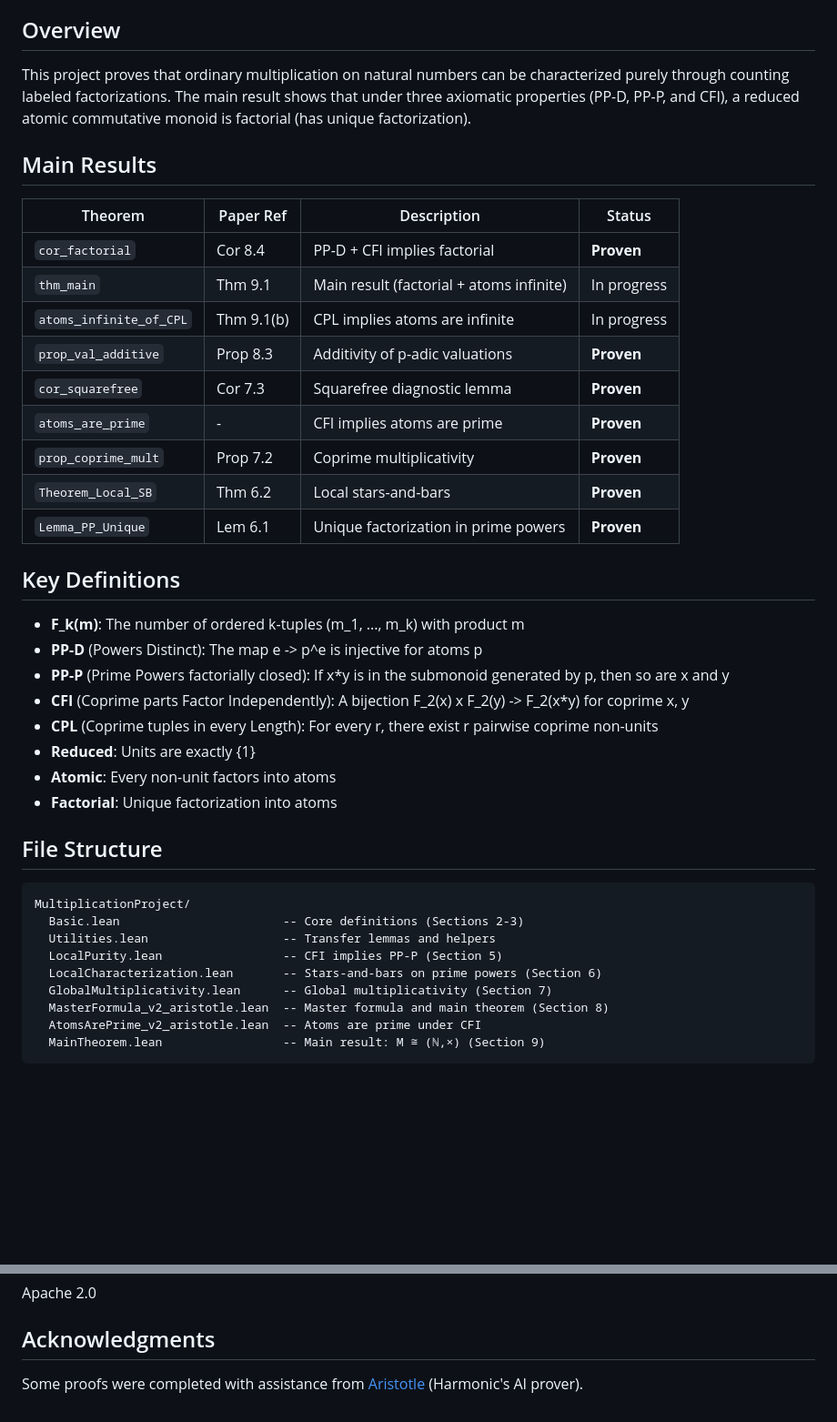
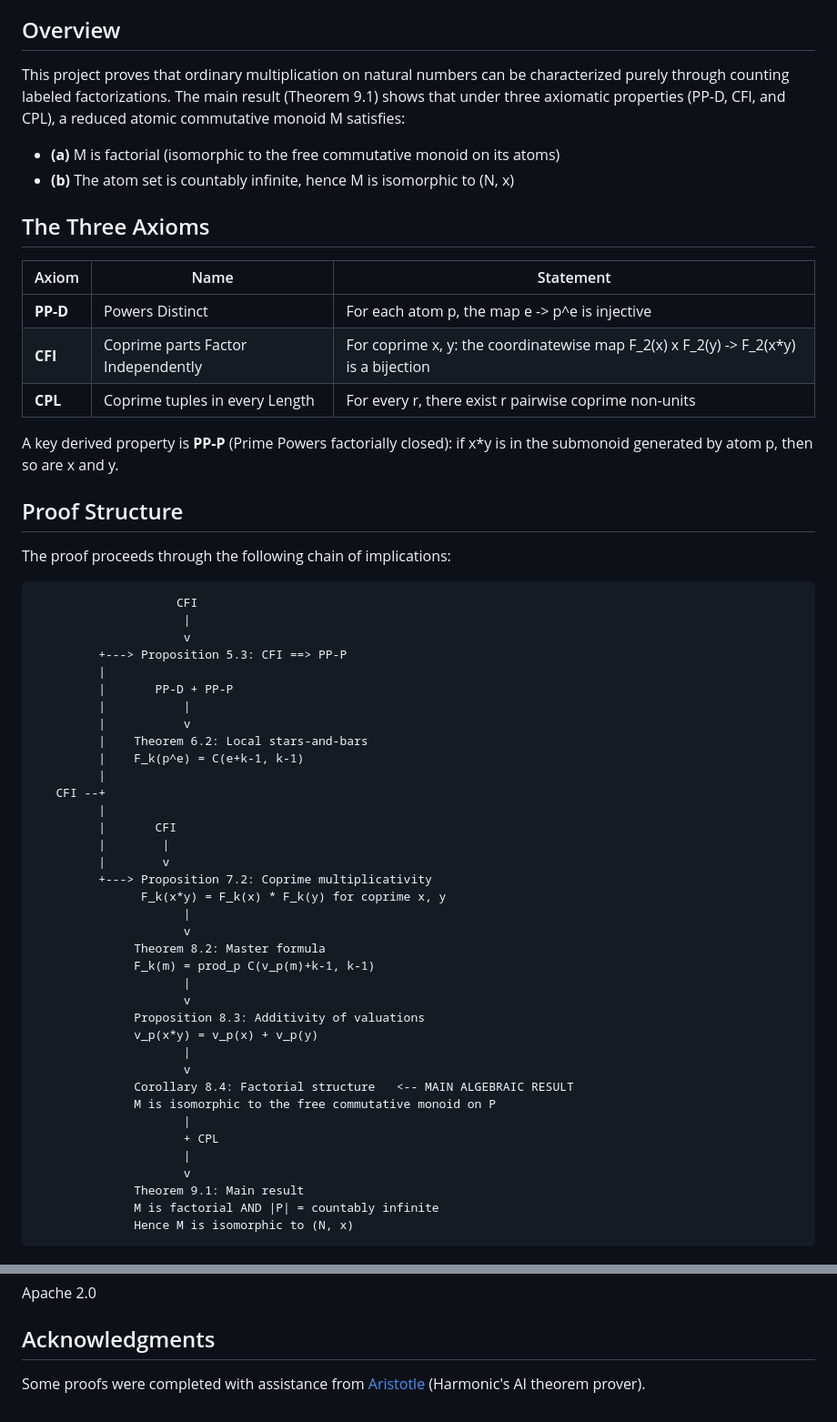
Before and after one commit to eduardo-zambrano/factorial-monoids-lean, a Markdown page: README.md, 2 parts joined by grey strips. Shown at 91% size. Drawn GitHub-style; blank space fills up the shorter version.

Commit message:
Improve README with proof structure and paper references
- Add proof structure diagram showing the logical flow
- Document all three axioms (PP-D, CFI, CPL) and derived property PP-P
- Map each Lean file to corresponding paper section
- Reference theorems by paper numbers (e.g., Theorem 6.2, Corollary 8.4)
- Distinguish fully proven results from those with sorries
- Note that Corollary 8.4 (factorial structure) is the main algebraic result

Co-Authored-By: Claude Opus 4.5 <noreply@anthropic.com>

````diff
--- a/README.md
+++ b/README.md
@@ -4,43 +4,60 @@ A Lean 4 formalization of the paper "Characterizing Factorial Monoids via Labele
 
 ## Overview
 
-This project proves that ordinary multiplication on natural numbers can be characterized purely through counting labeled factorizations. The main result shows that under three axiomatic properties (PP-D, PP-P, and CFI), a reduced atomic commutative monoid is factorial (has unique factorization).
+This project proves that ordinary multiplication on natural numbers can be characterized purely through counting labeled factorizations. The main result (Theorem 9.1) shows that under three axiomatic properties (PP-D, CFI, and CPL), a reduced atomic commutative monoid M satisfies:
+- **(a)** M is factorial (isomorphic to the free commutative monoid on its atoms)
+- **(b)** The atom set is countably infinite, hence M is isomorphic to (N, x)
 
-## Main Results
+## The Three Axioms
 
-| Theorem | Paper Ref | Description | Status |
-|---------|-----------|-------------|--------|
-| `cor_factorial` | Cor 8.4 | PP-D + CFI implies factorial | **Proven** |
-| `thm_main` | Thm 9.1 | Main result (factorial + atoms infinite) | In progress |
-| `atoms_infinite_of_CPL` | Thm 9.1(b) | CPL implies atoms are infinite | In progress |
-| `prop_val_additive` | Prop 8.3 | Additivity of p-adic valuations | **Proven** |
-| `cor_squarefree` | Cor 7.3 | Squarefree diagnostic lemma | **Proven** |
-| `atoms_are_prime` | - | CFI implies atoms are prime | **Proven** |
-| `prop_coprime_mult` | Prop 7.2 | Coprime multiplicativity | **Proven** |
-| `Theorem_Local_SB` | Thm 6.2 | Local stars-and-bars | **Proven** |
-| `Lemma_PP_Unique` | Lem 6.1 | Unique factorization in prime powers | **Proven** |
+| Axiom | Name | Statement |
+|-------|------|-----------|
+| **PP-D** | Powers Distinct | For each atom p, the map e -> p^e is injective |
+| **CFI** | Coprime parts Factor Independently | For coprime x, y: the coordinatewise map F_2(x) x F_2(y) -> F_2(x*y) is a bijection |
+| **CPL** | Coprime tuples in every Length | For every r, there exist r pairwise coprime non-units |
 
-## Key Definitions
+A key derived property is **PP-P** (Prime Powers factorially closed): if x*y is in the submonoid generated by atom p, then so are x and y.
 
-- **F_k(m)**: The number of ordered k-tuples (m_1, ..., m_k) with product m
-- **PP-D** (Powers Distinct): The map e -> p^e is injective for atoms p
-- **PP-P** (Prime Powers factorially closed): If x*y is in the submonoid generated by p, then so are x and y
-- **CFI** (Coprime parts Factor Independently): A bijection F_2(x) x F_2(y) -> F_2(x*y) for coprime x, y
-- **CPL** (Coprime tuples in every Length): For every r, there exist r pairwise coprime non-units
-- **Reduced**: Units are exactly {1}
-- **Atomic**: Every non-unit factors into atoms
-- **Factorial**: Unique factorization into atoms
+## Proof Structure
 
-## File Structure
+The proof proceeds through the following chain of implications:
 
 ```
-MultiplicationProject/
-  Basic.lean                       -- Core definitions (Sections 2-3)
-  Utilities.lean                   -- Transfer lemmas and helpers
-  LocalPurity.lean                 -- CFI implies PP-P (Section 5)
-  LocalCharacterization.lean       -- Stars-and-bars on prime powers (Section 6)
-  GlobalMultiplicativity.lean      -- Global multiplicativity (Section 7)
-  MasterFormula_v2_aristotle.lean  -- Master formula and main theorem (Section 8)
-  AtomsArePrime_v2_aristotle.lean  -- Atoms are prime under CFI
-  MainTheorem.lean                 -- Main result: M ≅ (ℕ,×) (Section 9)
+                    CFI
+                     |
+                     v
+         +---> Proposition 5.3: CFI ==> PP-P
+         |
+         |       PP-D + PP-P
+         |           |
+         |           v
+         |    Theorem 6.2: Local stars-and-bars
+         |    F_k(p^e) = C(e+k-1, k-1)
+         |
+   CFI --+
+         |
+         |       CFI
+         |        |
+         |        v
+         +---> Proposition 7.2: Coprime multiplicativity
+               F_k(x*y) = F_k(x) * F_k(y) for coprime x, y
+                     |
+                     v
+              Theorem 8.2: Master formula
+              F_k(m) = prod_p C(v_p(m)+k-1, k-1)
+                     |
+                     v
+              Proposition 8.3: Additivity of valuations
+              v_p(x*y) = v_p(x) + v_p(y)
+                     |
+                     v
+              Corollary 8.4: Factorial structure   <-- MAIN ALGEBRAIC RESULT
+              M is isomorphic to the free commutative monoid on P
+                     |
+                     + CPL
+                     |
+                     v
+              Theorem 9.1: Main result
+              M is factorial AND |P| = countably infinite
+              Hence M is isomorphic to (N, x)
 ```
@@ -83,4 +138,4 @@ Apache 2.0
 
 ## Acknowledgments
 
-Some proofs were completed with assistance from [Aristotle](https://harmonic.fun/) (Harmonic's AI prover).
+Some proofs were completed with assistance from [Aristotle](https://harmonic.fun/) (Harmonic's AI theorem prover).
````
Also changed, not shown: other parts of README.md (+46 -8 lines).
